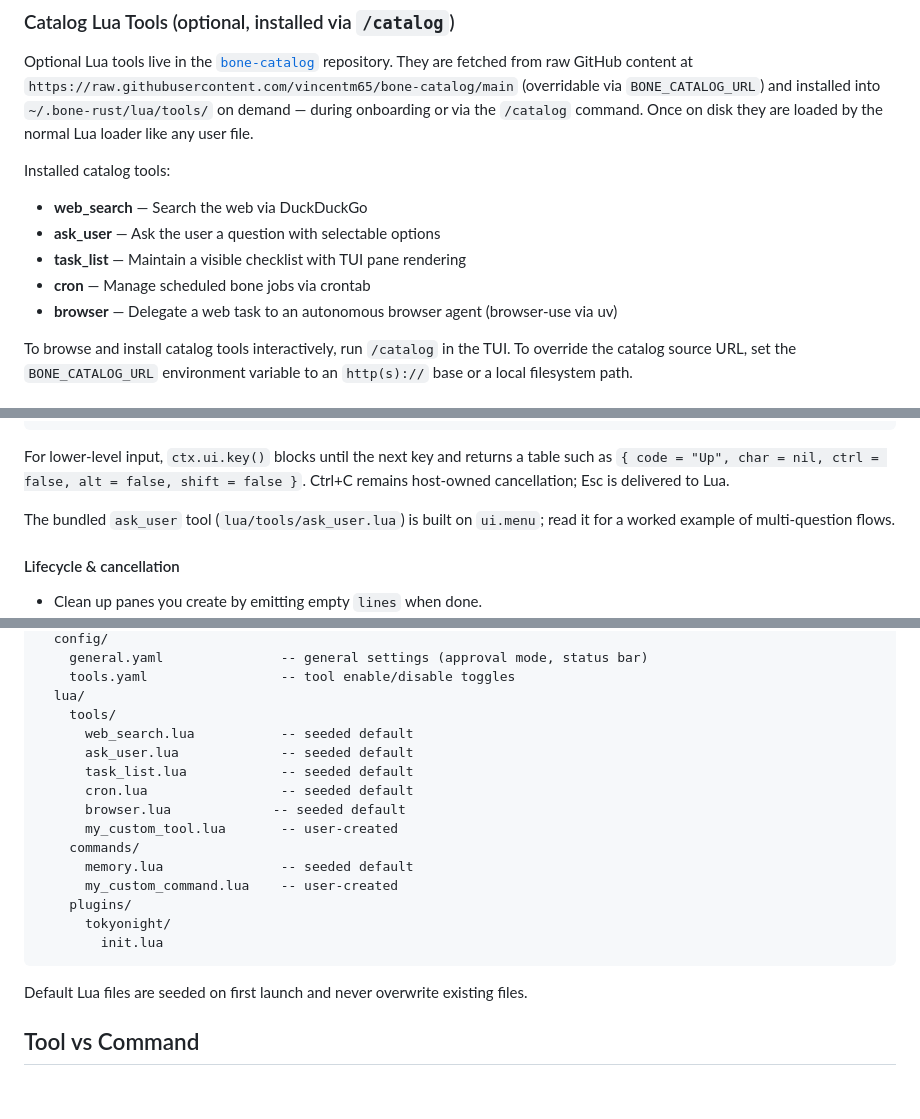
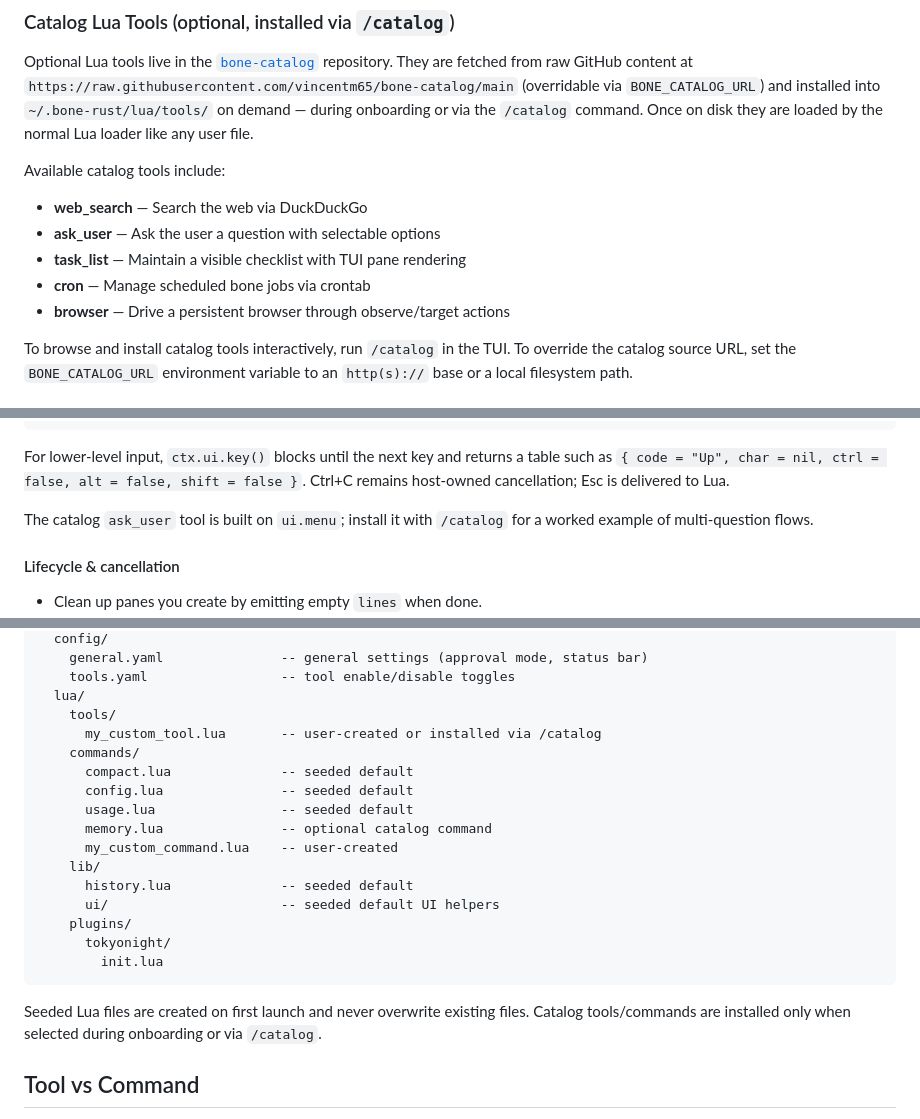
Before and after one commit to vincentm65/bone, a Markdown page: core/defaults/AGENTS.md, 3 parts joined by grey strips. Drawn GitHub-style; blank space fills up the shorter version.

Commit message:
Update catalog docs

````diff
--- a/core/defaults/AGENTS.md
+++ b/core/defaults/AGENTS.md
@@ -313,13 +313,13 @@ These are compiled into bone and do not require any seeding or installation:
 
 Optional Lua tools live in the [`bone-catalog`](https://github.com/vincentm65/bone-catalog) repository. They are fetched from raw GitHub content at `https://raw.githubusercontent.com/vincentm65/bone-catalog/main` (overridable via `BONE_CATALOG_URL`) and installed into `~/.bone-rust/lua/tools/` on demand — during onboarding or via the `/catalog` command. Once on disk they are loaded by the normal Lua loader like any user file.
 
-Installed catalog tools:
+Available catalog tools include:
 
 - **web_search** — Search the web via DuckDuckGo
 - **ask_user** — Ask the user a question with selectable options
 - **task_list** — Maintain a visible checklist with TUI pane rendering
 - **cron** — Manage scheduled bone jobs via crontab
-- **browser** — Delegate a web task to an autonomous browser agent (browser-use via uv)
+- **browser** — Drive a persistent browser through observe/target actions
 
 To browse and install catalog tools interactively, run `/catalog` in the TUI. To override the catalog source URL, set the `BONE_CATALOG_URL` environment variable to an `http(s)://` base or a local filesystem path.
 
@@ -694,8 +694,8 @@ For lower-level input, `ctx.ui.key()` blocks until the next key and returns a
 table such as `{ code = "Up", char = nil, ctrl = false, alt = false, shift = false }`.
 Ctrl+C remains host-owned cancellation; Esc is delivered to Lua.
 
-The bundled `ask_user` tool (`lua/tools/ask_user.lua`) is built on `ui.menu`;
-read it for a worked example of multi-question flows.
+The catalog `ask_user` tool is built on `ui.menu`; install it with `/catalog`
+for a worked example of multi-question flows.
 
 #### Lifecycle & cancellation
 
@@ -1055,21 +1055,22 @@ Plugins do not auto-run. Repeated `load` is a no-op.
     tools.yaml                 -- tool enable/disable toggles
   lua/
     tools/
-      web_search.lua           -- seeded default
-      ask_user.lua             -- seeded default
-      task_list.lua            -- seeded default
-      cron.lua                 -- seeded default
-      browser.lua             -- seeded default
-      my_custom_tool.lua       -- user-created
+      my_custom_tool.lua       -- user-created or installed via /catalog
     commands/
-      memory.lua               -- seeded default
+      compact.lua              -- seeded default
+      config.lua               -- seeded default
+      usage.lua                -- seeded default
+      memory.lua               -- optional catalog command
       my_custom_command.lua    -- user-created
+    lib/
+      history.lua              -- seeded default
+      ui/                      -- seeded default UI helpers
     plugins/
       tokyonight/
         init.lua
 ```
 
-Default Lua files are seeded on first launch and never overwrite existing files.
+Seeded Lua files are created on first launch and never overwrite existing files. Catalog tools/commands are installed only when selected during onboarding or via `/catalog`.
 
 ## Tool vs Command
 
````
Also changed, not shown: other parts of core/defaults/AGENTS.md (+1 -1 lines), CODEBASE_AUDIT.md (deleted, +0 -280 lines), REFACTOR_REPORT.md (deleted, +0 -99 lines).
